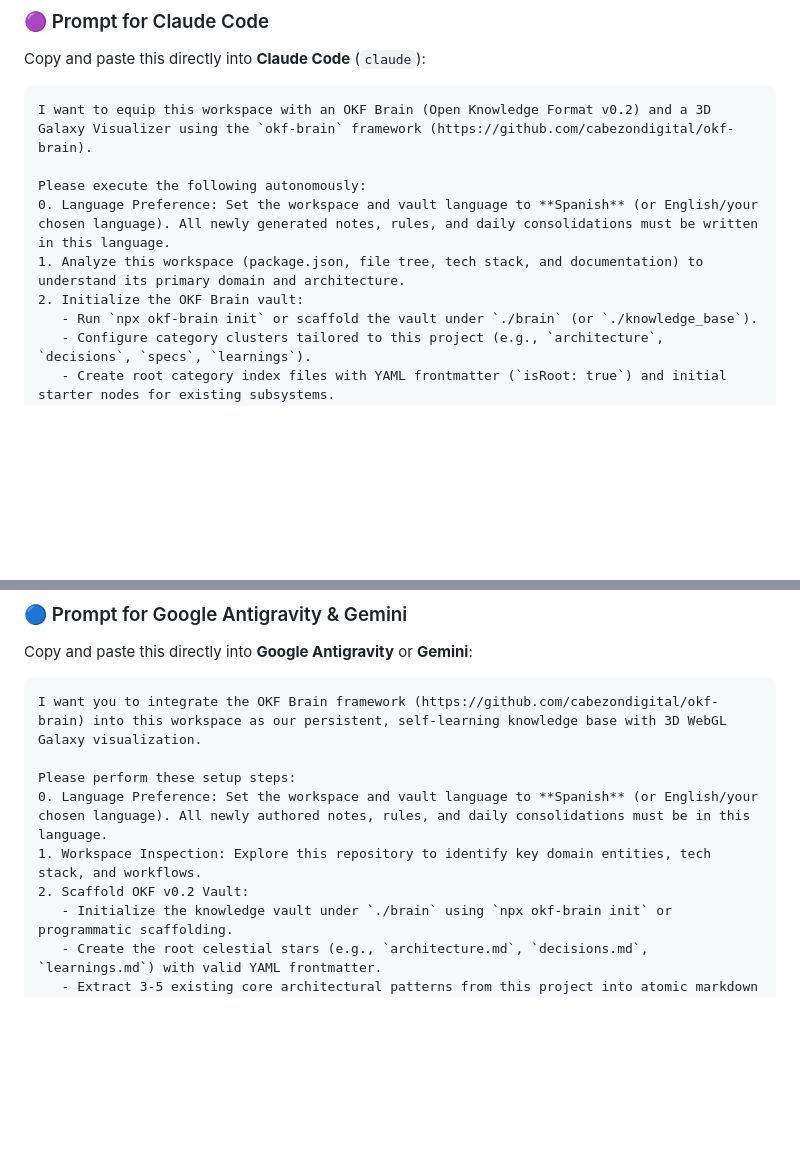
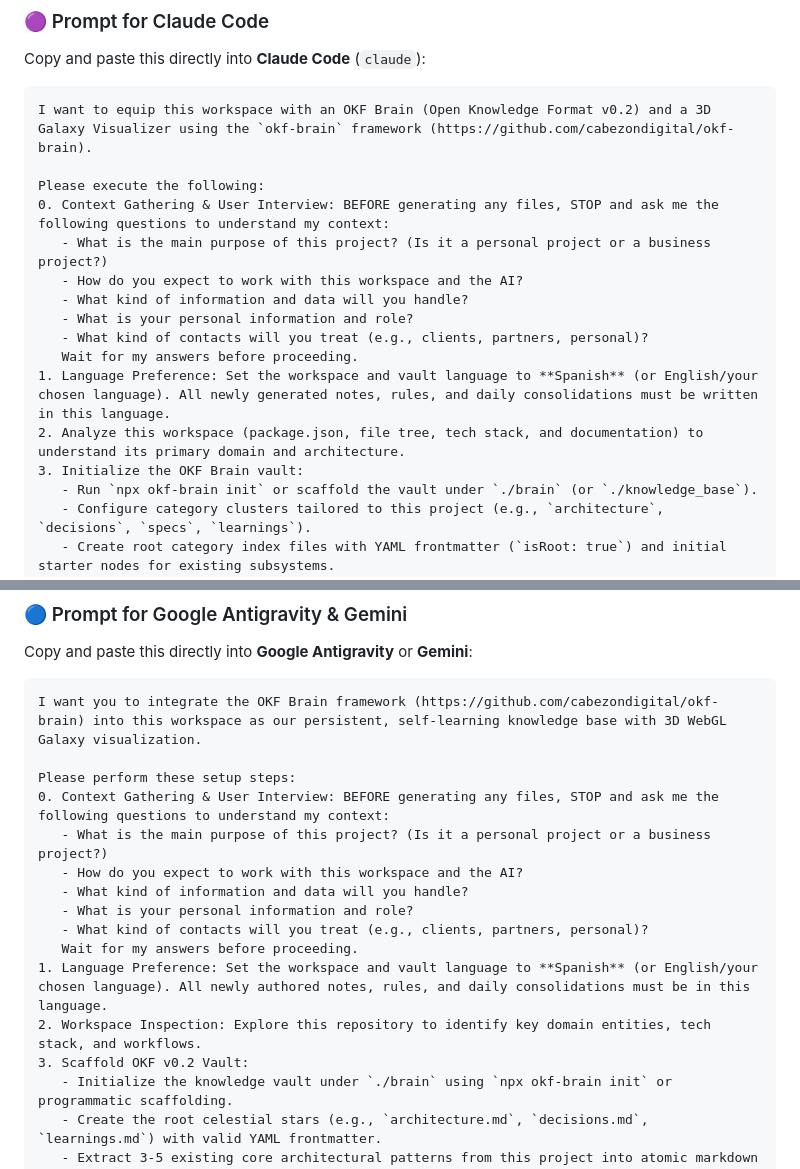
Before and after one commit to cabezondigital/okf-brain, a Markdown page: README.md, 2 parts joined by grey strips. Rendered like a GitHub page; blank space fills up the shorter version.

Commit message:
docs: add user interview step to ai prompts

````diff
--- a/README.md
+++ b/README.md
@@ -83,10 +83,17 @@ Copy and paste this directly into **Claude Code** (`claude`):
 ```markdown
 I want to equip this workspace with an OKF Brain (Open Knowledge Format v0.2) and a 3D Galaxy Visualizer using the `okf-brain` framework (https://github.com/cabezondigital/okf-brain).
 
-Please execute the following autonomously:
-0. Language Preference: Set the workspace and vault language to **Spanish** (or English/your chosen language). All newly generated notes, rules, and daily consolidations must be written in this language.
-1. Analyze this workspace (package.json, file tree, tech stack, and documentation) to understand its primary domain and architecture.
-2. Initialize the OKF Brain vault:
+Please execute the following:
+0. Context Gathering & User Interview: BEFORE generating any files, STOP and ask me the following questions to understand my context:
+   - What is the main purpose of this project? (Is it a personal project or a business project?)
+   - How do you expect to work with this workspace and the AI?
+   - What kind of information and data will you handle?
+   - What is your personal information and role?
+   - What kind of contacts will you treat (e.g., clients, partners, personal)?
+   Wait for my answers before proceeding.
+1. Language Preference: Set the workspace and vault language to **Spanish** (or English/your chosen language). All newly generated notes, rules, and daily consolidations must be written in this language.
+2. Analyze this workspace (package.json, file tree, tech stack, and documentation) to understand its primary domain and architecture.
+3. Initialize the OKF Brain vault:
    - Run `npx okf-brain init` or scaffold the vault under `./brain` (or `./knowledge_base`).
    - Configure category clusters tailored to this project (e.g., `architecture`, `decisions`, `specs`, `learnings`).
    - Create root category index files with YAML frontmatter (`isRoot: true`) and initial starter nodes for existing subsystems.
@@ -109,9 +116,16 @@ Copy and paste this directly into **Google Antigravity** or **Gemini**:
 I want you to integrate the OKF Brain framework (https://github.com/cabezondigital/okf-brain) into this workspace as our persistent, self-learning knowledge base with 3D WebGL Galaxy visualization.
 
 Please perform these setup steps:
-0. Language Preference: Set the workspace and vault language to **Spanish** (or English/your chosen language). All newly authored notes, rules, and daily consolidations must be in this language.
-1. Workspace Inspection: Explore this repository to identify key domain entities, tech stack, and workflows.
-2. Scaffold OKF v0.2 Vault:
+0. Context Gathering & User Interview: BEFORE generating any files, STOP and ask me the following questions to understand my context:
+   - What is the main purpose of this project? (Is it a personal project or a business project?)
+   - How do you expect to work with this workspace and the AI?
+   - What kind of information and data will you handle?
+   - What is your personal information and role?
+   - What kind of contacts will you treat (e.g., clients, partners, personal)?
+   Wait for my answers before proceeding.
+1. Language Preference: Set the workspace and vault language to **Spanish** (or English/your chosen language). All newly authored notes, rules, and daily consolidations must be in this language.
+2. Workspace Inspection: Explore this repository to identify key domain entities, tech stack, and workflows.
+3. Scaffold OKF v0.2 Vault:
    - Initialize the knowledge vault under `./brain` using `npx okf-brain init` or programmatic scaffolding.
    - Create the root celestial stars (e.g., `architecture.md`, `decisions.md`, `learnings.md`) with valid YAML frontmatter.
    - Extract 3-5 existing core architectural patterns from this project into atomic markdown nodes with bidirectional `[[wikilinks]]`.
````
